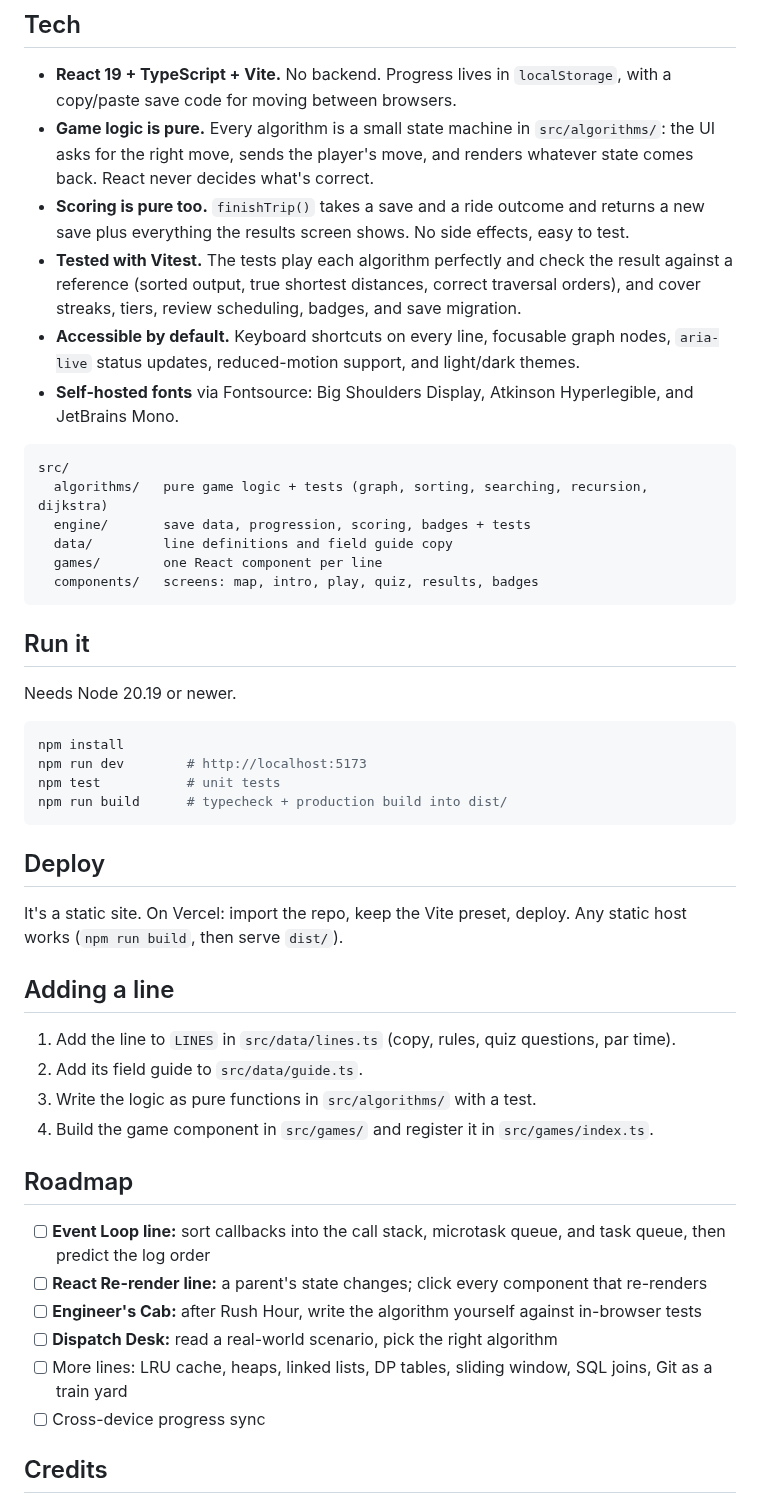
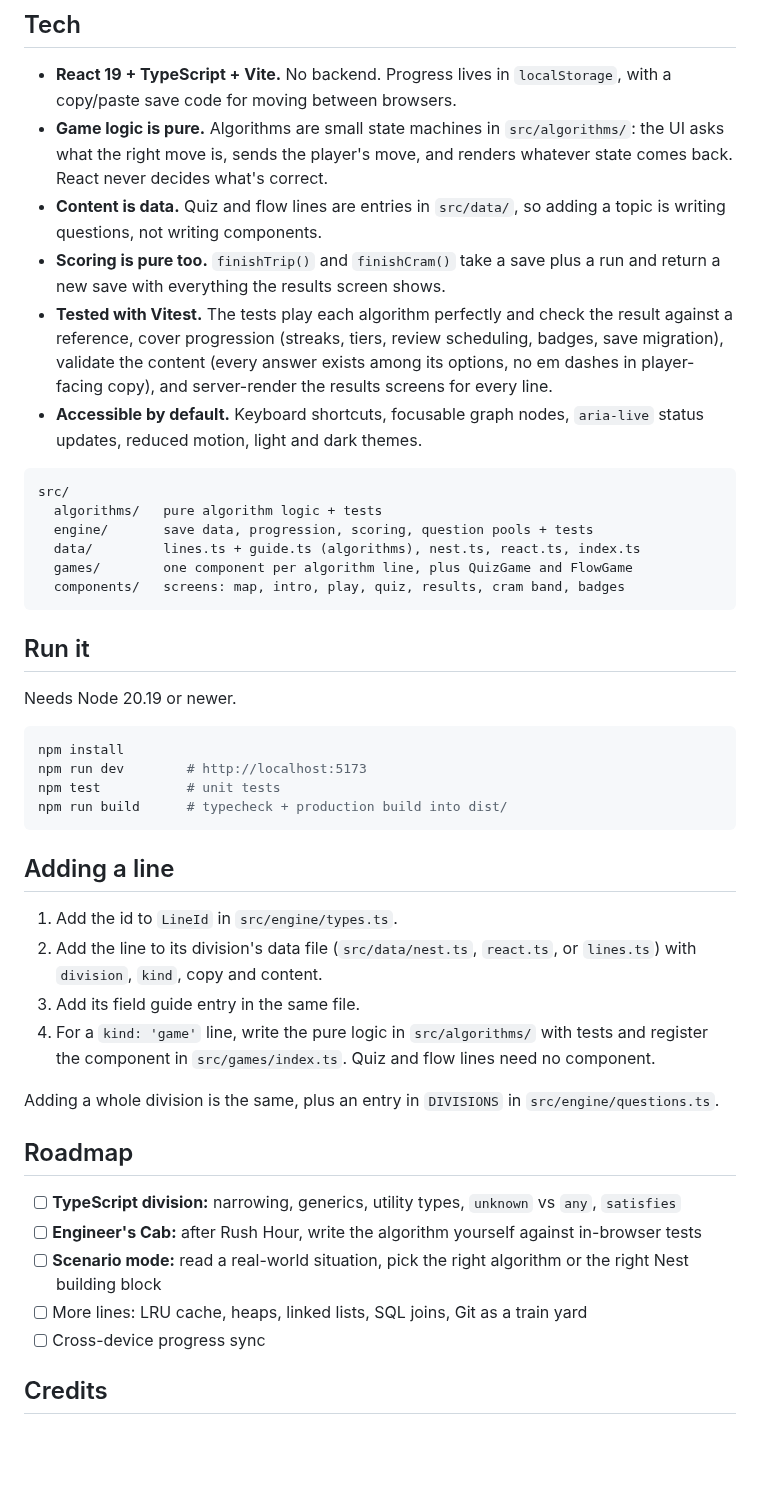
Before and after one commit to RyanDanielWalker/express-local, a Markdown page: README.md, the part around one of its changes. Drawn GitHub-style; blank space fills up the shorter version.

````diff
--- a/README.md
+++ b/README.md
@@ -43,19 +66,19 @@ Every ride ends with a fill-in-the-blank code check, so the thing you just did b
 ## Tech
 
 - **React 19 + TypeScript + Vite.** No backend. Progress lives in `localStorage`, with a copy/paste save code for moving between browsers.
-- **Game logic is pure.** Every algorithm is a small state machine in `src/algorithms/`: the UI asks for the right move, sends the player's move, and renders whatever state comes back. React never decides what's correct.
-- **Scoring is pure too.** `finishTrip()` takes a save and a ride outcome and returns a new save plus everything the results screen shows. No side effects, easy to test.
-- **Tested with Vitest.** The tests play each algorithm perfectly and check the result against a reference (sorted output, true shortest distances, correct traversal orders), and cover streaks, tiers, review scheduling, badges, and save migration.
-- **Accessible by default.** Keyboard shortcuts on every line, focusable graph nodes, `aria-live` status updates, reduced-motion support, and light/dark themes.
-- **Self-hosted fonts** via Fontsource: Big Shoulders Display, Atkinson Hyperlegible, and JetBrains Mono.
+- **Game logic is pure.** Algorithms are small state machines in `src/algorithms/`: the UI asks what the right move is, sends the player's move, and renders whatever state comes back. React never decides what's correct.
+- **Content is data.** Quiz and flow lines are entries in `src/data/`, so adding a topic is writing questions, not writing components.
+- **Scoring is pure too.** `finishTrip()` and `finishCram()` take a save plus a run and return a new save with everything the results screen shows.
+- **Tested with Vitest.** The tests play each algorithm perfectly and check the result against a reference, cover progression (streaks, tiers, review scheduling, badges, save migration), validate the content (every answer exists among its options, no em dashes in player-facing copy), and server-render the results screens for every line.
+- **Accessible by default.** Keyboard shortcuts, focusable graph nodes, `aria-live` status updates, reduced motion, light and dark themes.
 
 ```
 src/
-  algorithms/   pure game logic + tests (graph, sorting, searching, recursion, dijkstra)
-  engine/       save data, progression, scoring, badges + tests
-  data/         line definitions and field guide copy
-  games/        one React component per line
-  components/   screens: map, intro, play, quiz, results, badges
+  algorithms/   pure algorithm logic + tests
+  engine/       save data, progression, scoring, question pools + tests
+  data/         lines.ts + guide.ts (algorithms), nest.ts, react.ts, index.ts
+  games/        one component per algorithm line, plus QuizGame and FlowGame
+  components/   screens: map, intro, play, quiz, results, cram band, badges
 ```
 
 ## Run it
@@ -69,24 +92,21 @@ npm test           # unit tests
 npm run build      # typecheck + production build into dist/
 ```
 
-## Deploy
-
-It's a static site. On Vercel: import the repo, keep the Vite preset, deploy. Any static host works (`npm run build`, then serve `dist/`).
-
 ## Adding a line
 
-1. Add the line to `LINES` in `src/data/lines.ts` (copy, rules, quiz questions, par time).
-2. Add its field guide to `src/data/guide.ts`.
-3. Write the logic as pure functions in `src/algorithms/` with a test.
-4. Build the game component in `src/games/` and register it in `src/games/index.ts`.
+1. Add the id to `LineId` in `src/engine/types.ts`.
+2. Add the line to its division's data file (`src/data/nest.ts`, `react.ts`, or `lines.ts`) with `division`, `kind`, copy and content.
+3. Add its field guide entry in the same file.
+4. For a `kind: 'game'` line, write the pure logic in `src/algorithms/` with tests and register the component in `src/games/index.ts`. Quiz and flow lines need no component.
+
+Adding a whole division is the same, plus an entry in `DIVISIONS` in `src/engine/questions.ts`.
 
 ## Roadmap
 
-- [ ] **Event Loop line:** sort callbacks into the call stack, microtask queue, and task queue, then predict the log order
-- [ ] **React Re-render line:** a parent's state changes; click every component that re-renders
+- [ ] **TypeScript division:** narrowing, generics, utility types, `unknown` vs `any`, `satisfies`
 - [ ] **Engineer's Cab:** after Rush Hour, write the algorithm yourself against in-browser tests
-- [ ] **Dispatch Desk:** read a real-world scenario, pick the right algorithm
-- [ ] More lines: LRU cache, heaps, linked lists, DP tables, sliding window, SQL joins, Git as a train yard
+- [ ] **Scenario mode:** read a real-world situation, pick the right algorithm or the right Nest building block
+- [ ] More lines: LRU cache, heaps, linked lists, SQL joins, Git as a train yard
 - [ ] Cross-device progress sync
 
 ## Credits
````
Also changed, not shown: other parts of README.md (+52 -29 lines), CLAUDE.md (+20 -7 lines), docs/map.png (added).
